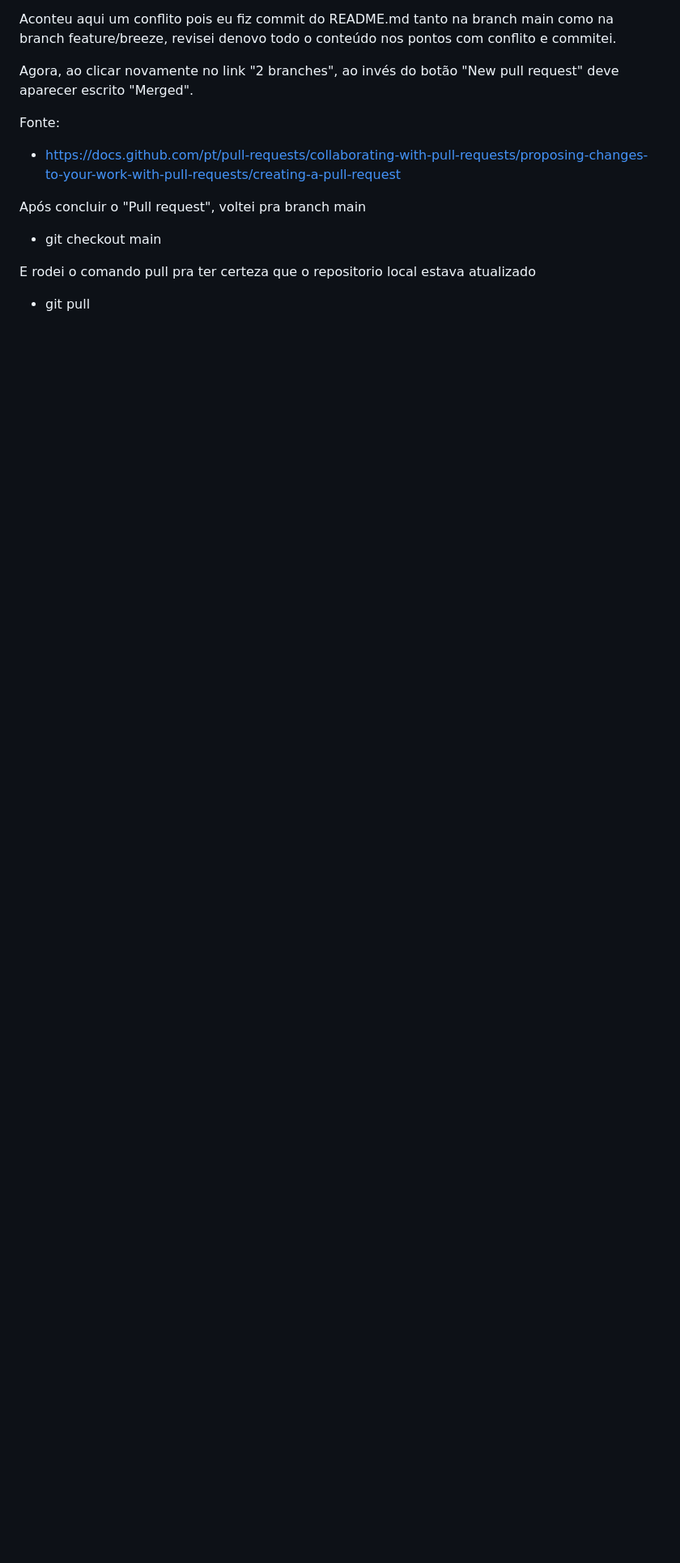
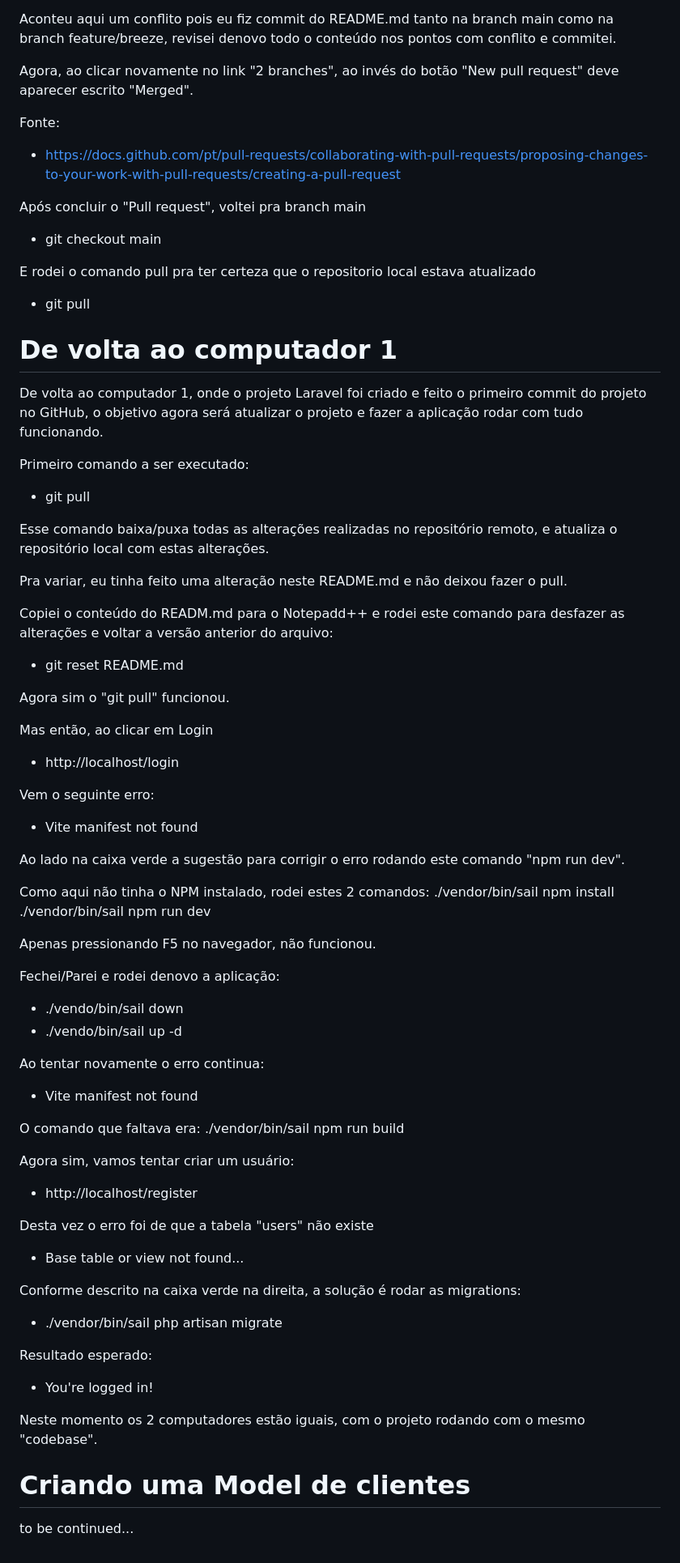
Before and after one commit to cybervoigt/laravel-example-app-01, a Markdown page: README.md, the part around the change printed below. Shown: that part at 81% size. Rendered like a GitHub page; blank space fills up the shorter version.

Commit message:
passos para atualizar o repo no pc 1 e rodar a aplicação

```diff
--- a/README.md
+++ b/README.md
@@ -459,3 +464,63 @@ Após concluir o "Pull request", voltei pra branch main
 
 E rodei o comando pull pra ter certeza que o repositorio local estava atualizado
 - git pull
+
+
+# De volta ao computador 1
+
+De volta ao computador 1, onde o projeto Laravel foi criado e feito o primeiro commit do projeto no GitHub, o objetivo agora será atualizar o projeto e fazer a aplicação rodar com tudo funcionando.
+
+Primeiro comando a ser executado:
+- git pull
+
+Esse comando baixa/puxa todas as alterações realizadas no repositório remoto, e atualiza o repositório local com estas alterações.
+
+Pra variar, eu tinha feito uma alteração neste README.md e não deixou fazer o pull.
+
+Copiei o conteúdo do READM.md para o Notepadd++ e rodei este comando para desfazer as alterações e voltar a versão anterior do arquivo:
+- git reset README.md
+
+Agora sim o "git pull" funcionou.
+
+Mas então, ao clicar em Login
+- http://localhost/login
+
+Vem o seguinte erro:
+- Vite manifest not found
+
+Ao lado na caixa verde a sugestão para corrigir o erro rodando este comando "npm run dev".
+
+Como aqui não tinha o NPM instalado, rodei estes 2 comandos:
+./vendor/bin/sail npm install
+./vendor/bin/sail npm run dev
+
+Apenas pressionando F5 no navegador, não funcionou.
+
+Fechei/Parei e rodei denovo a aplicação:
+- ./vendo/bin/sail down
+- ./vendo/bin/sail up -d
+
+Ao tentar novamente o erro continua:
+- Vite manifest not found
+
+O comando que faltava era:
+./vendor/bin/sail npm run build
+
+Agora sim, vamos tentar criar um usuário:
+- http://localhost/register
+
+Desta vez o erro foi de que a tabela "users" não existe
+- Base table or view not found...
+
+Conforme descrito na caixa verde na direita, a solução é rodar as migrations:
+- ./vendor/bin/sail php artisan migrate
+
+Resultado esperado:
+- You're logged in!
+
+Neste momento os 2 computadores estão iguais, com o projeto rodando com o mesmo "codebase".
+
+
+# Criando uma Model de clientes
+
+to be continued...
```
Also changed, not shown: other parts of README.md (+9 -4 lines).
